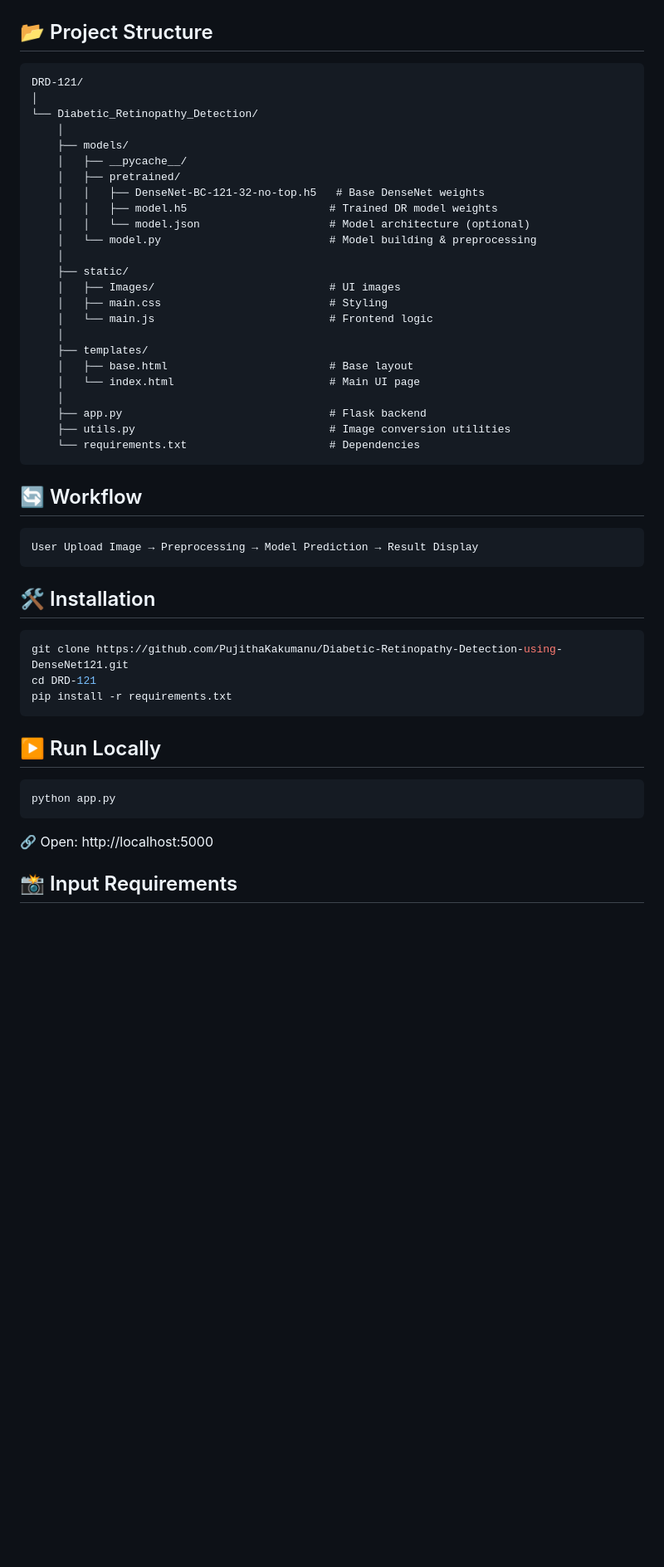
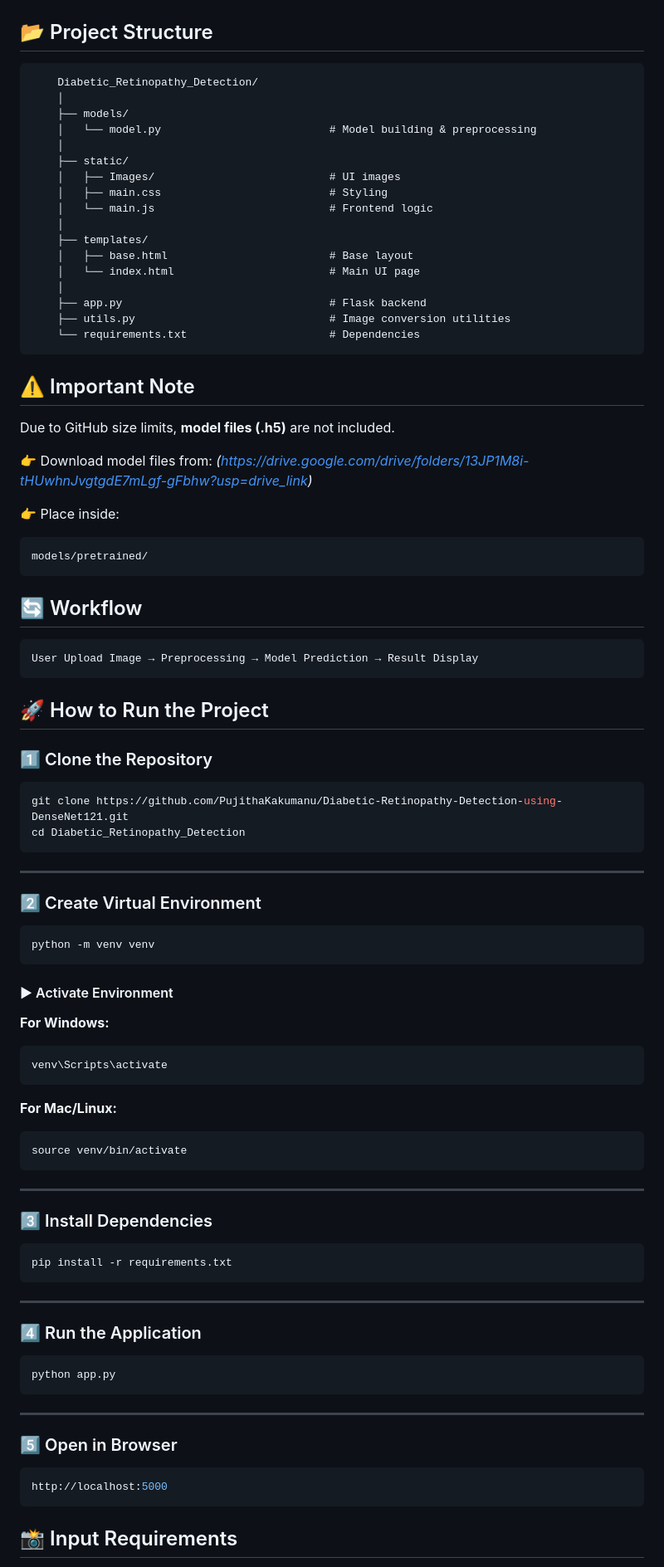
Before and after one commit to PujithaKakumanu/Diabetic-Retinopathy-Detection-using-DenseNet121, a Markdown page: README.md, the part around one of its changes. Shown at 83% size. GitHub-like rendering; blank space fills up the shorter version.

````diff
--- a/README.md
+++ b/README.md
@@ -61,16 +84,9 @@ It helps in:
 ## 📂 Project Structure
 
 ```
-DRD-121/
-│
-└── Diabetic_Retinopathy_Detection/
+    Diabetic_Retinopathy_Detection/
     │
     ├── models/
-    │   ├── __pycache__/
-    │   ├── pretrained/
-    │   │   ├── DenseNet-BC-121-32-no-top.h5   # Base DenseNet weights
-    │   │   ├── model.h5                      # Trained DR model weights
-    │   │   └── model.json                    # Model architecture (optional)
     │   └── model.py                          # Model building & preprocessing
     │
     ├── static/
@@ -87,6 +103,17 @@ DRD-121/
     └── requirements.txt                      # Dependencies
 ```
 
+## ⚠️ Important Note
+
+Due to GitHub size limits, **model files (.h5)** are not included.
+
+👉 Download model files from: *(https://drive.google.com/drive/folders/13JP1M8i-tHUwhnJvgtgdE7mLgf-gFbhw?usp=drive_link)*
+
+👉 Place inside:
+
+```
+models/pretrained/
+```
 
 ## 🔄 Workflow
 
@@ -95,22 +122,60 @@ User Upload Image → Preprocessing → Model Prediction → Result Display
 ```
 
 
-## 🛠️ Installation
+## 🚀 How to Run the Project
+
+### 1️⃣ Clone the Repository
 
 ```bash
 git clone https://github.com/PujithaKakumanu/Diabetic-Retinopathy-Detection-using-DenseNet121.git
-cd DRD-121
+cd Diabetic_Retinopathy_Detection
+```
+
+---
+
+### 2️⃣ Create Virtual Environment
+
+```bash
+python -m venv venv
+```
+
+#### ▶ Activate Environment
+
+**For Windows:**
+
+```bash
+venv\Scripts\activate
+```
+
+**For Mac/Linux:**
+
+```bash
+source venv/bin/activate
+```
+
+---
+
+### 3️⃣ Install Dependencies
+
+```bash
 pip install -r requirements.txt
 ```
 
-## ▶️ Run Locally
+---
+
+### 4️⃣ Run the Application
 
 ```bash
 python app.py
 ```
 
-🔗 Open: http://localhost:5000
+---
 
+### 5️⃣ Open in Browser
+
+```bash
+http://localhost:5000
+```
 
 ## 📸 Input Requirements
 
````
Also changed, not shown: other parts of README.md (+31 -9 lines).
